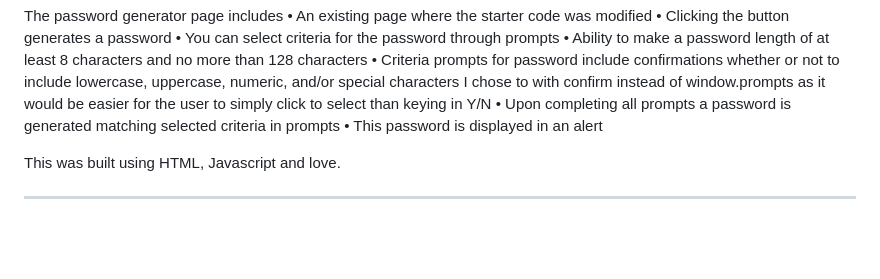
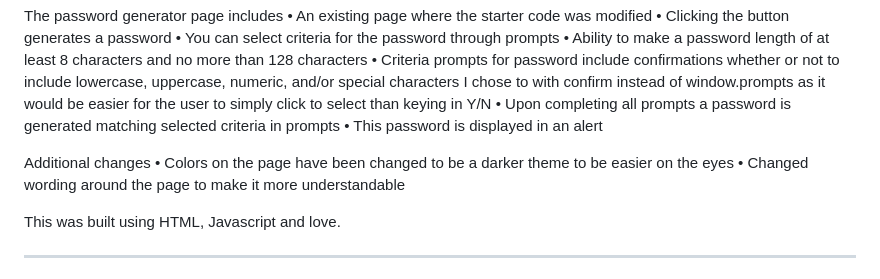
Before and after one commit to YJPuk/PasswordGenerator, a Markdown page: README.md, the part around the change. Drawn GitHub-style; blank space fills up the shorter version.

Commit message:
added changes to readme

```diff
--- a/README.md
+++ b/README.md
@@ -19,6 +19,10 @@ The password generator page includes
 &#x2022; Criteria prompts for password include confirmations whether or not to include lowercase, uppercase, numeric, and/or special characters I chose to with confirm instead of window.prompts as it would be easier for the user to simply click to select than keying in Y/N
 &#x2022; Upon completing all prompts a password is generated matching selected criteria in prompts
 &#x2022; This password is displayed in an alert
+
+Additional changes
+&#x2022; Colors on the page have been changed to be a darker theme to be easier on the eyes
+&#x2022; Changed wording around the page to make it more understandable
 
 This was built using HTML, Javascript and love.
 
```
